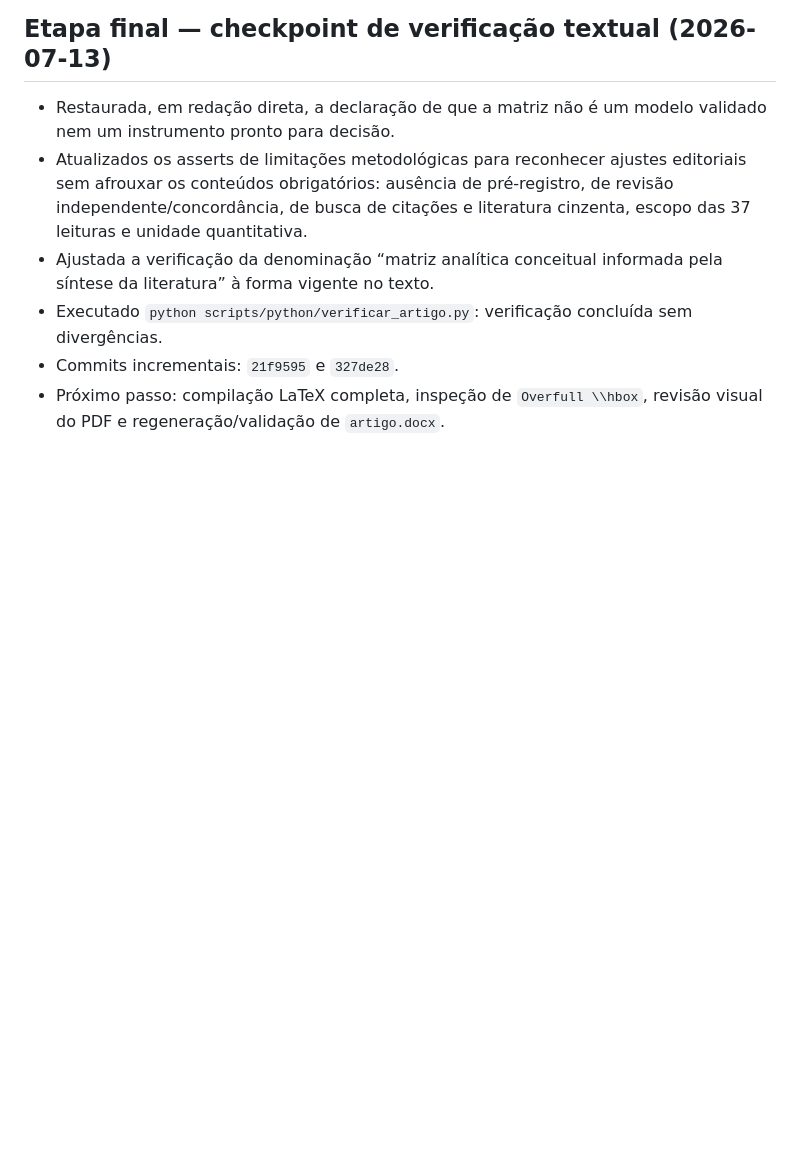
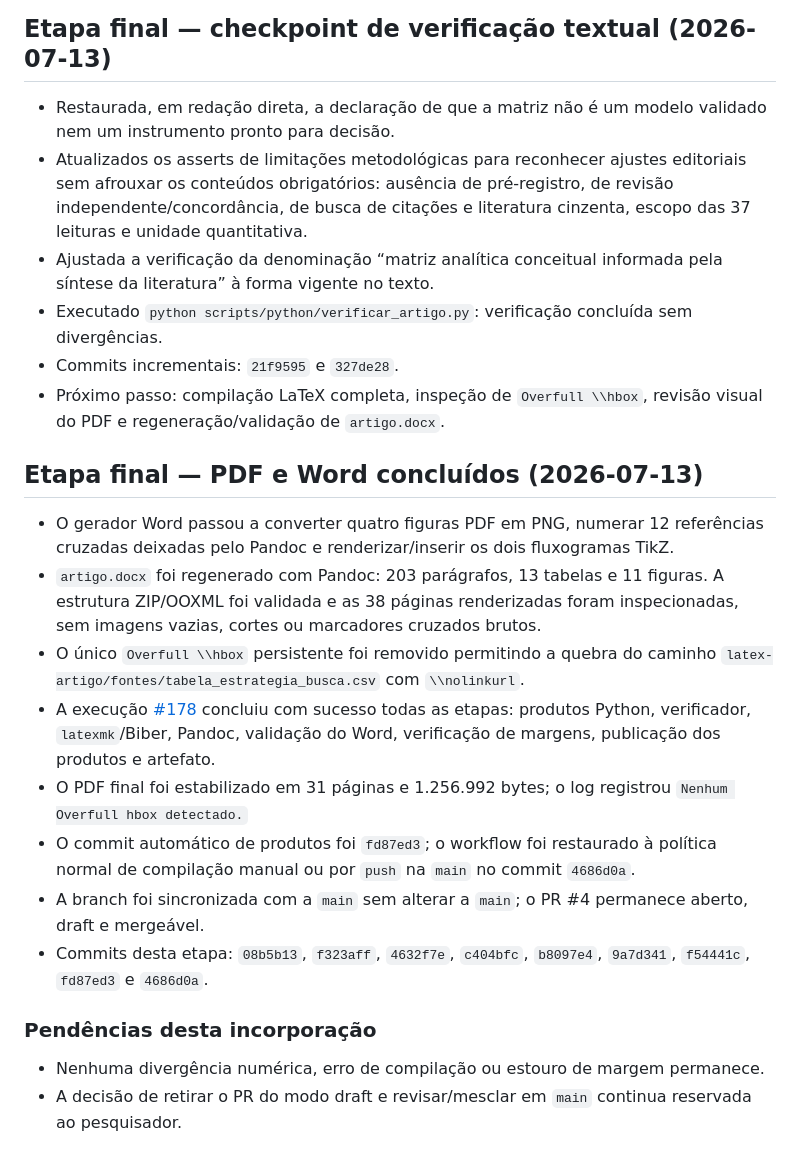
Before and after one commit to adinailson88/NOVA-revisao-bibliografica, a Markdown page: docs/STATUS_INCORPORACAO_SENSIBILIDADE_IA_ML.md, the part around the change. Drawn GitHub-style; blank space fills up the shorter version.

Commit message:
docs: registrar conclusão do PDF e Word [skip ci]

```diff
--- a/docs/STATUS_INCORPORACAO_SENSIBILIDADE_IA_ML.md
+++ b/docs/STATUS_INCORPORACAO_SENSIBILIDADE_IA_ML.md
@@ -543,3 +543,20 @@ adiados para a compilação acumulada.
 - Executado `python scripts/python/verificar_artigo.py`: verificação concluída sem divergências.
 - Commits incrementais: `21f9595` e `327de28`.
 - Próximo passo: compilação LaTeX completa, inspeção de `Overfull \\hbox`, revisão visual do PDF e regeneração/validação de `artigo.docx`.
+
+
+## Etapa final — PDF e Word concluídos (2026-07-13)
+
+- O gerador Word passou a converter quatro figuras PDF em PNG, numerar 12 referências cruzadas deixadas pelo Pandoc e renderizar/inserir os dois fluxogramas TikZ.
+- `artigo.docx` foi regenerado com Pandoc: 203 parágrafos, 13 tabelas e 11 figuras. A estrutura ZIP/OOXML foi validada e as 38 páginas renderizadas foram inspecionadas, sem imagens vazias, cortes ou marcadores cruzados brutos.
+- O único `Overfull \\hbox` persistente foi removido permitindo a quebra do caminho `latex-artigo/fontes/tabela_estrategia_busca.csv` com `\\nolinkurl`.
+- A execução [#178](https://github.com/adinailson88/NOVA-revisao-bibliografica/actions/runs/29278156203) concluiu com sucesso todas as etapas: produtos Python, verificador, `latexmk`/Biber, Pandoc, validação do Word, verificação de margens, publicação dos produtos e artefato.
+- O PDF final foi estabilizado em 31 páginas e 1.256.992 bytes; o log registrou `Nenhum Overfull hbox detectado.`
+- O commit automático de produtos foi `fd87ed3`; o workflow foi restaurado à política normal de compilação manual ou por `push` na `main` no commit `4686d0a`.
+- A branch foi sincronizada com a `main` sem alterar a `main`; o PR #4 permanece aberto, draft e mergeável.
+- Commits desta etapa: `08b5b13`, `f323aff`, `4632f7e`, `c404bfc`, `b8097e4`, `9a7d341`, `f54441c`, `fd87ed3` e `4686d0a`.
+
+### Pendências desta incorporação
+
+- Nenhuma divergência numérica, erro de compilação ou estouro de margem permanece.
+- A decisão de retirar o PR do modo draft e revisar/mesclar em `main` continua reservada ao pesquisador.
```
